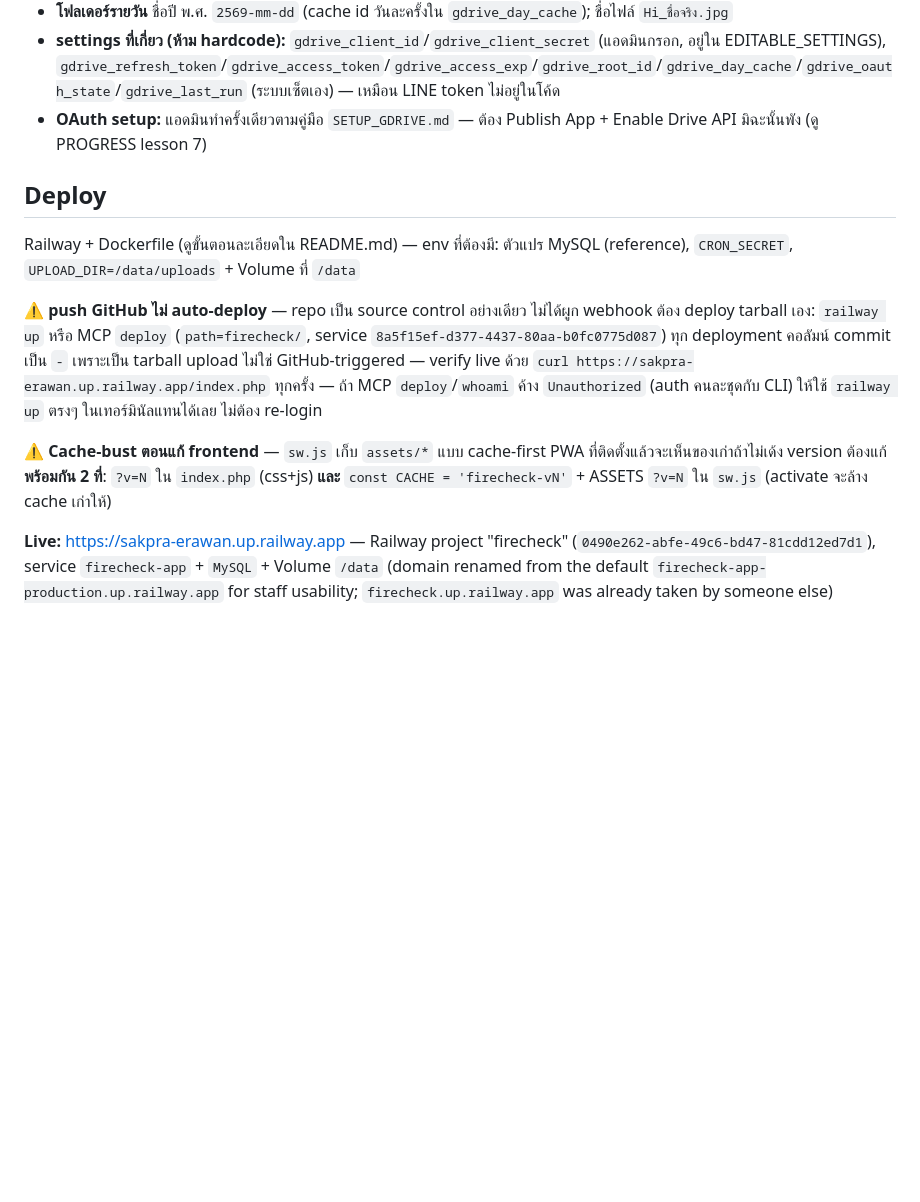
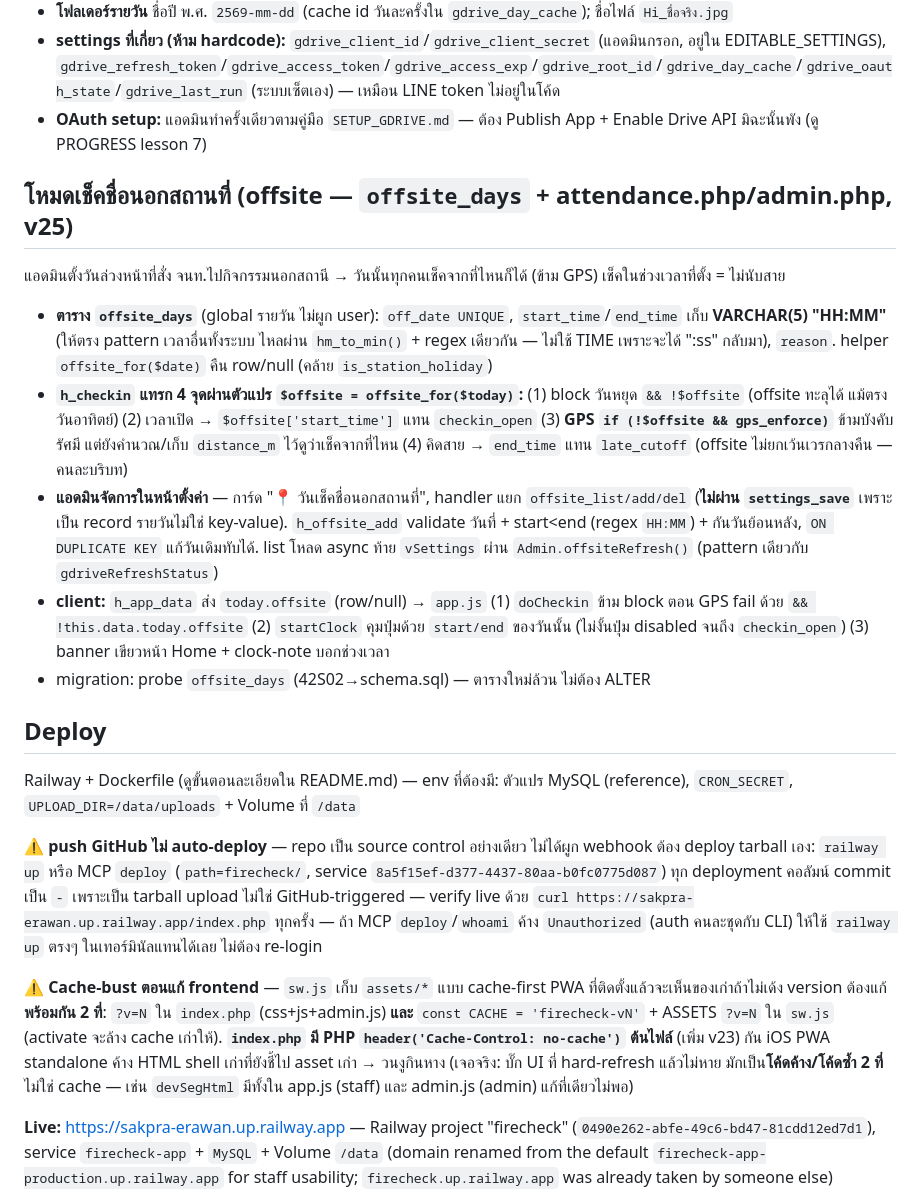
Before and after one commit to vwin2537-arch/FireChecker, a Markdown page: CLAUDE.md, the part around the change. Rendered like a GitHub page; blank space fills up the shorter version.

Commit message:
save: document offsite check-in feature (v25) + no-cache/duplicate-code lessons
Co-Authored-By: Claude Opus 4.8 (1M context) <noreply@anthropic.com>

```diff
--- a/CLAUDE.md
+++ b/CLAUDE.md
@@ -85,13 +85,23 @@ php cron/report.php morning          # ทดสอบ LINE report (ไม่ม
 - **settings ที่เกี่ยว (ห้าม hardcode):** `gdrive_client_id`/`gdrive_client_secret` (แอดมินกรอก, อยู่ใน EDITABLE_SETTINGS), `gdrive_refresh_token`/`gdrive_access_token`/`gdrive_access_exp`/`gdrive_root_id`/`gdrive_day_cache`/`gdrive_oauth_state`/`gdrive_last_run` (ระบบเซ็ตเอง) — เหมือน LINE token ไม่อยู่ในโค้ด
 - **OAuth setup:** แอดมินทำครั้งเดียวตามคู่มือ `SETUP_GDRIVE.md` — ต้อง Publish App + Enable Drive API มิฉะนั้นพัง (ดู PROGRESS lesson 7)
 
+## โหมดเช็คชื่อนอกสถานที่ (offsite — `offsite_days` + attendance.php/admin.php, v25)
+
+แอดมินตั้งวันล่วงหน้าที่สั่ง จนท.ไปกิจกรรมนอกสถานี → วันนั้นทุกคนเช็คจากที่ไหนก็ได้ (ข้าม GPS) เช็คในช่วงเวลาที่ตั้ง = ไม่นับสาย
+
+- **ตาราง `offsite_days`** (global รายวัน ไม่ผูก user): `off_date UNIQUE`, `start_time`/`end_time` เก็บ **VARCHAR(5) "HH:MM"** (ให้ตรง pattern เวลาอื่นทั้งระบบ ไหลผ่าน `hm_to_min()` + regex เดียวกัน — ไม่ใช้ TIME เพราะจะได้ ":ss" กลับมา), `reason`. helper `offsite_for($date)` คืน row/null (คล้าย `is_station_holiday`)
+- **`h_checkin` แทรก 4 จุดผ่านตัวแปร `$offsite = offsite_for($today)`:** (1) block วันหยุด `&& !$offsite` (offsite ทะลุได้ แม้ตรงวันอาทิตย์) (2) เวลาเปิด → `$offsite['start_time']` แทน `checkin_open` (3) **GPS `if (!$offsite && gps_enforce)`** ข้ามบังคับรัศมี แต่ยังคำนวณ/เก็บ `distance_m` ไว้ดูว่าเช็คจากที่ไหน (4) คิดสาย → `end_time` แทน `late_cutoff` (offsite ไม่ยกเว้นเวรกลางคืน — คนละบริบท)
+- **แอดมินจัดการในหน้าตั้งค่า** — การ์ด "📍 วันเช็คชื่อนอกสถานที่", handler แยก `offsite_list/add/del` (**ไม่ผ่าน `settings_save`** เพราะเป็น record รายวันไม่ใช่ key-value). `h_offsite_add` validate วันที่ + start<end (regex `HH:MM`) + กันวันย้อนหลัง, `ON DUPLICATE KEY` แก้วันเดิมทับได้. list โหลด async ท้าย `vSettings` ผ่าน `Admin.offsiteRefresh()` (pattern เดียวกับ `gdriveRefreshStatus`)
+- **client:** `h_app_data` ส่ง `today.offsite` (row/null) → `app.js` (1) `doCheckin` ข้าม block ตอน GPS fail ด้วย `&& !this.data.today.offsite` (2) `startClock` คุมปุ่มด้วย `start/end` ของวันนั้น (ไม่งั้นปุ่ม disabled จนถึง `checkin_open`) (3) banner เขียวหน้า Home + clock-note บอกช่วงเวลา
+- migration: probe `offsite_days` (42S02→schema.sql) — ตารางใหม่ล้วน ไม่ต้อง ALTER
+
 ## Deploy
 
 Railway + Dockerfile (ดูขั้นตอนละเอียดใน README.md) — env ที่ต้องมี: ตัวแปร MySQL (reference), `CRON_SECRET`, `UPLOAD_DIR=/data/uploads` + Volume ที่ `/data`
 
 **⚠️ push GitHub ไม่ auto-deploy** — repo เป็น source control อย่างเดียว ไม่ได้ผูก webhook ต้อง deploy tarball เอง: `railway up` หรือ MCP `deploy` (`path=firecheck/`, service `8a5f15ef-d377-4437-80aa-b0fc0775d087`) ทุก deployment คอลัมน์ commit เป็น `-` เพราะเป็น tarball upload ไม่ใช่ GitHub-triggered — verify live ด้วย `curl https://sakpra-erawan.up.railway.app/index.php` ทุกครั้ง — ถ้า MCP `deploy`/`whoami` ค้าง `Unauthorized` (auth คนละชุดกับ CLI) ให้ใช้ `railway up` ตรงๆ ในเทอร์มินัลแทนได้เลย ไม่ต้อง re-login
 
-**⚠️ Cache-bust ตอนแก้ frontend** — `sw.js` เก็บ `assets/*` แบบ cache-first PWA ที่ติดตั้งแล้วจะเห็นของเก่าถ้าไม่เด้ง version ต้องแก้ **พร้อมกัน 2 ที่**: `?v=N` ใน `index.php` (css+js) **และ** `const CACHE = 'firecheck-vN'` + ASSETS `?v=N` ใน `sw.js` (activate จะล้าง cache เก่าให้)
+**⚠️ Cache-bust ตอนแก้ frontend** — `sw.js` เก็บ `assets/*` แบบ cache-first PWA ที่ติดตั้งแล้วจะเห็นของเก่าถ้าไม่เด้ง version ต้องแก้ **พร้อมกัน 2 ที่**: `?v=N` ใน `index.php` (css+js+admin.js) **และ** `const CACHE = 'firecheck-vN'` + ASSETS `?v=N` ใน `sw.js` (activate จะล้าง cache เก่าให้). **`index.php` มี PHP `header('Cache-Control: no-cache')` ต้นไฟล์** (เพิ่ม v23) กัน iOS PWA standalone ค้าง HTML shell เก่าที่ยังชี้ไป asset เก่า → วนงูกินหาง (เจอจริง: บั๊ก UI ที่ hard-refresh แล้วไม่หาย มักเป็น**โค้ดค้าง/โค้ดซ้ำ 2 ที่** ไม่ใช่ cache — เช่น `devSegHtml` มีทั้งใน app.js (staff) และ admin.js (admin) แก้ที่เดียวไม่พอ)
 
 **Live:** https://sakpra-erawan.up.railway.app — Railway project "firecheck" (`0490e262-abfe-49c6-bd47-81cdd12ed7d1`), service `firecheck-app` + `MySQL` + Volume `/data` (domain renamed from the default `firecheck-app-production.up.railway.app` for staff usability; `firecheck.up.railway.app` was already taken by someone else)
 
```
Also changed, not shown: PROGRESS.md (+9 -1 lines).
